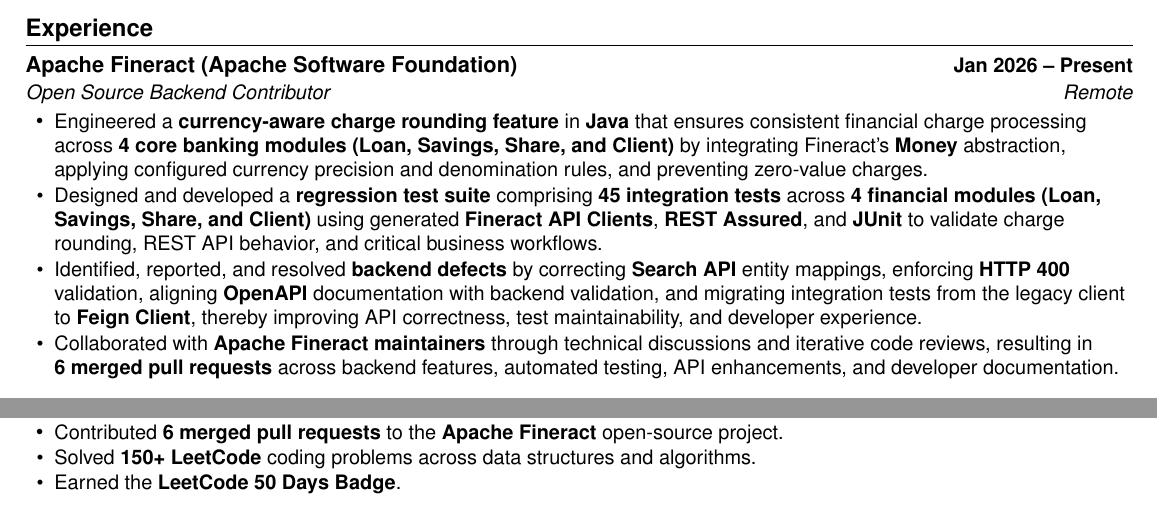
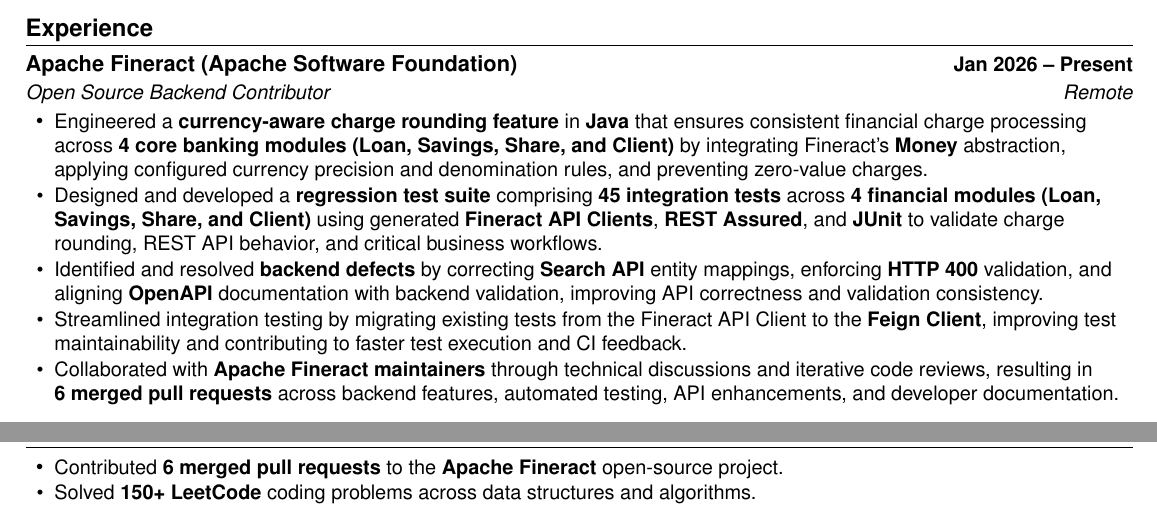
Before and after one commit to Dhanno98/Resume, a LaTeX CV (source/resume.tex): two parts of the page, joined at a grey line, cut so that both start at the same text. Compiled offline with pdfLaTeX.

Commit message:
update resume

```diff
--- a/source/resume.tex
+++ b/source/resume.tex
@@ -148,7 +148,10 @@
 Designed and developed a \textbf{regression test suite} comprising \textbf{45 integration tests} across \textbf{4 financial modules (Loan, Savings, Share, and Client)} using generated \textbf{Fineract API Clients}, \textbf{REST Assured}, and \textbf{JUnit} to validate charge rounding, REST API behavior, and critical business workflows.
 }
 \resumeItem{
-Identified, reported, and resolved \textbf{backend defects} by correcting \textbf{Search API} entity mappings, enforcing \textbf{HTTP 400} validation, aligning \textbf{OpenAPI} documentation with backend validation, and migrating integration tests from the legacy client to \textbf{Feign Client}, thereby improving API correctness, test maintainability, and developer experience.
+Identified and resolved \textbf{backend defects} by correcting \textbf{Search API} entity mappings, enforcing \textbf{HTTP 400} validation, and aligning \textbf{OpenAPI} documentation with backend validation, improving API correctness and validation consistency.
+}
+\resumeItem{
+Streamlined integration testing by migrating existing tests from the Fineract API Client to the \textbf{Feign Client}, improving test maintainability and contributing to faster test execution and CI feedback.
 }
 \resumeItem{
 Collaborated with \textbf{Apache Fineract maintainers} through technical discussions and iterative code reviews, resulting in \textbf{6~merged pull requests} across backend features, automated testing, API enhancements, and developer documentation.
@@ -243,7 +248,7 @@
 \resumeAchievementListStart
 \resumeItem{Contributed \textbf{6 merged pull requests} to the \textbf{Apache Fineract} open-source project.}
 \resumeItem{Solved \textbf{150+ LeetCode} coding problems across data structures and algorithms.}
-\resumeItem{Earned the \textbf{LeetCode 50 Days Badge}.}
+% \resumeItem{Earned the \textbf{LeetCode 50 Days Badge}.}
 \resumeItemListEnd
 
 \end{document}
```
Also changed, not shown: Dhananjay_Bhagat_Java_Backend_Resume.pdf, README.md, resume-preview.png, source/resume.tex (2 more changed lines).
